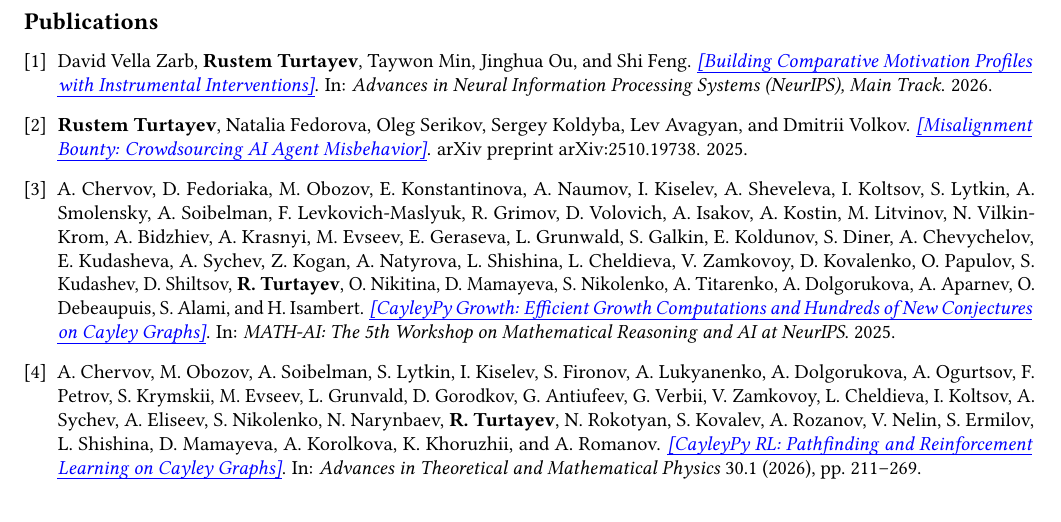
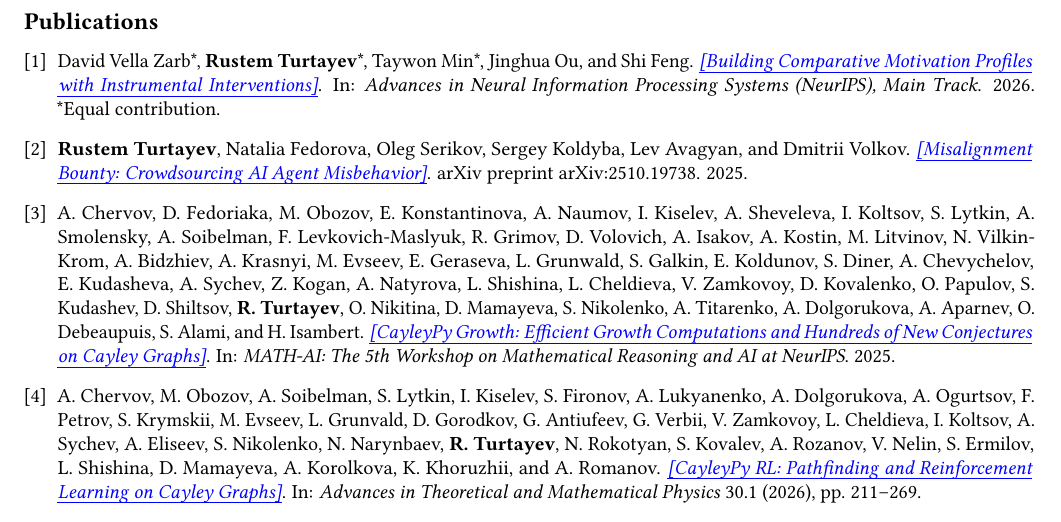
Before and after one commit to rustem17/rustem17.github.io, a LaTeX CV (resume/resume.tex): part of page 2 of 2, cut so that both start at the same text. Compiled offline with pdfLaTeX.

Commit message:
Mark equal contribution on NeurIPS paper

```diff
--- a/resume/resume.tex
+++ b/resume/resume.tex
@@ -84,9 +84,9 @@
 \begingroup
 \small
 \begin{enumerate}[itemsep=8pt]
-\item David Vella Zarb, \textbf{Rustem Turtayev}, Taywon Min, Jinghua Ou, and Shi Feng.
+\item David Vella Zarb*, \textbf{Rustem Turtayev}*, Taywon Min*, Jinghua Ou, and Shi Feng.
 {\itshape\href{https://arxiv.org/abs/2606.08243}{Building Comparative Motivation Profiles with Instrumental Interventions}}.
-In: \textit{Advances in Neural Information Processing Systems (NeurIPS), Main Track}. 2026.
+In: \textit{Advances in Neural Information Processing Systems (NeurIPS), Main Track}. 2026. *Equal~contribution.
 
 \item \textbf{Rustem Turtayev}, Natalia Fedorova, Oleg Serikov, Sergey Koldyba, Lev Avagyan, and Dmitrii Volkov.
 {\itshape\href{https://arxiv.org/abs/2510.19738}{Misalignment Bounty: Crowdsourcing AI Agent Misbehavior}}.
```
Also changed, not shown: resume.pdf, 1 other file.
